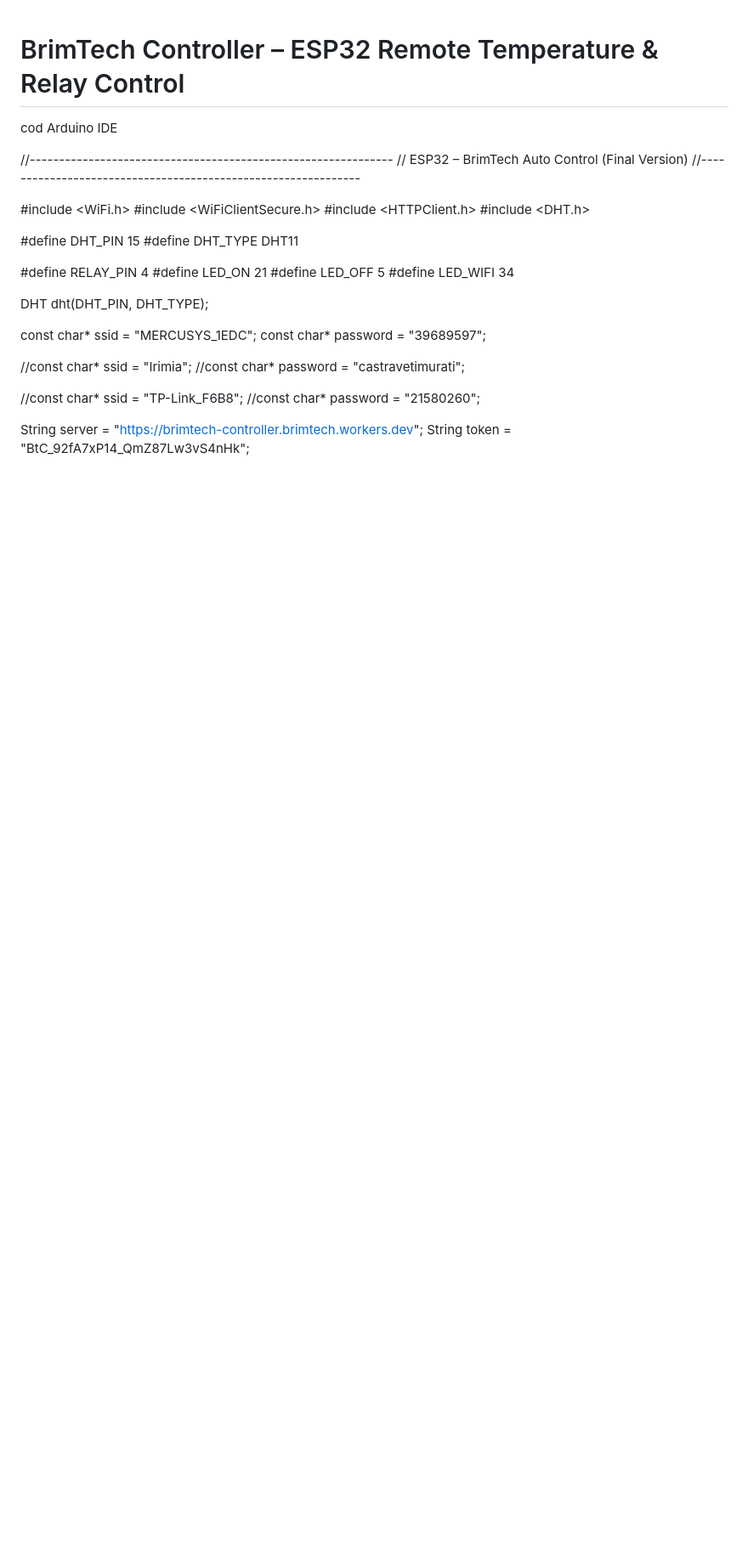
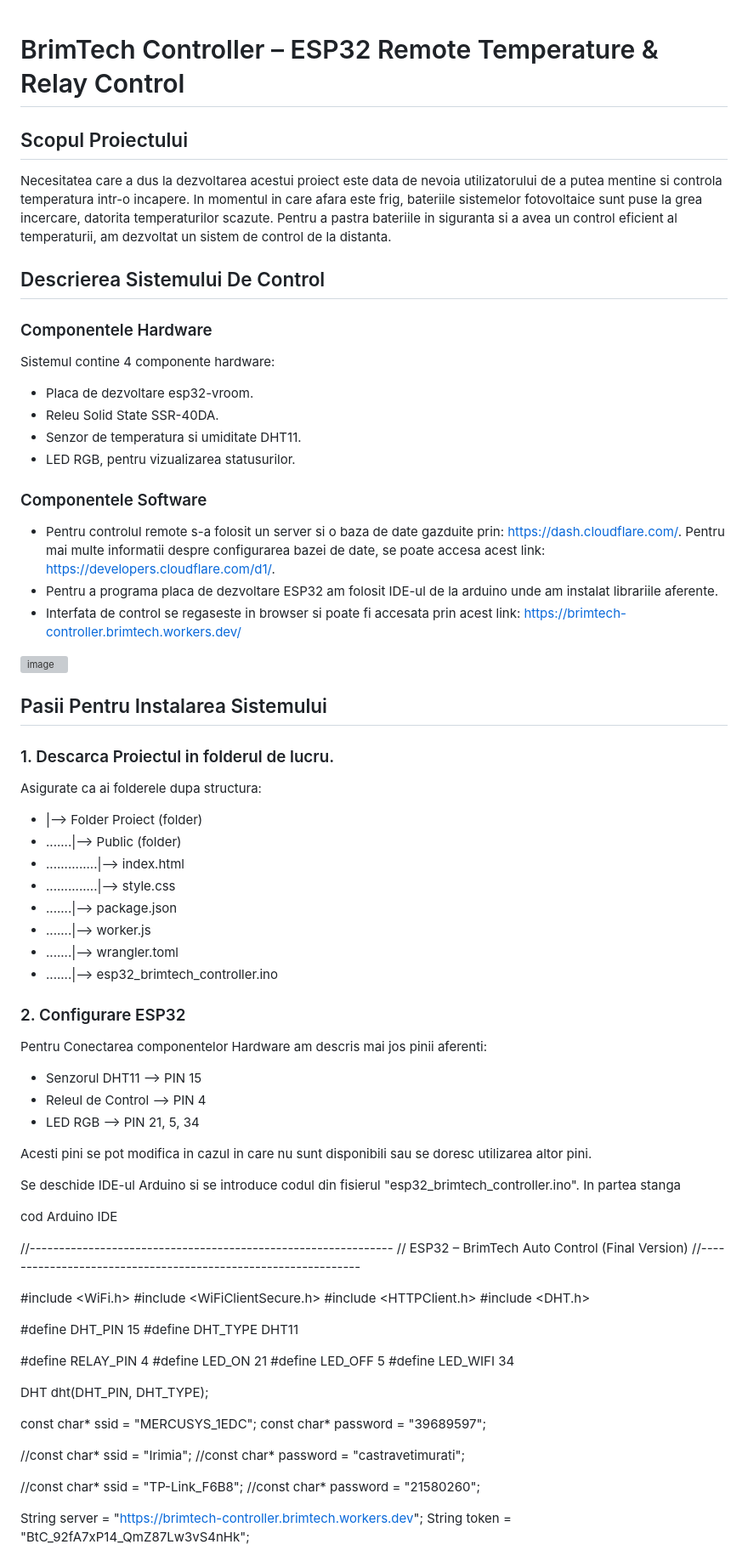
Before and after one commit to Dorin-Irimia/ESP32-Remote_Control---Render-deploy, a Markdown page: README.md, the part around the change. Shown: that part at 85% size. GitHub-like rendering; blank space fills up the shorter version; grey boxes are pictures that could not be loaded.

Commit message:
Enhance README with project and installation details
Added project scope, system description, installation steps, and hardware configuration details to the README.

```diff
--- a/README.md
+++ b/README.md
@@ -1,4 +1,50 @@
 # BrimTech Controller – ESP32 Remote Temperature & Relay Control
+
+## Scopul Proiectului
+Necesitatea care a dus la dezvoltarea acestui proiect este data de nevoia utilizatorului de a putea mentine si controla temperatura intr-o incapere.
+In momentul in care afara este frig, bateriile sistemelor fotovoltaice sunt puse la grea incercare, datorita temperaturilor scazute. Pentru a pastra bateriile in siguranta si a avea un control eficient al temperaturii, am dezvoltat un sistem de control de la distanta.
+
+## Descrierea Sistemului De Control
+### Componentele Hardware
+Sistemul contine 4 componente hardware:
+- Placa de dezvoltare esp32-vroom.
+- Releu Solid State SSR-40DA.
+- Senzor de temperatura si umiditate DHT11.
+- LED RGB, pentru vizualizarea statusurilor.
+
+### Componentele Software
+- Pentru controlul remote s-a folosit un server si o baza de date gazduite prin: https://dash.cloudflare.com/. Pentru mai multe informatii despre configurarea bazei de date, se poate accesa acest link: https://developers.cloudflare.com/d1/.
+- Pentru a programa placa de dezvoltare ESP32 am folosit IDE-ul de la arduino unde am instalat librariile aferente.
+- Interfata de control se regaseste in browser si poate fi accesata prin acest link: https://brimtech-controller.brimtech.workers.dev/
+
+<img width="586" height="898" alt="image" src="https://github.com/user-attachments/assets/58b9d0ab-37a9-4a2c-971d-986144cf2589" />
+
+## Pasii Pentru Instalarea Sistemului
+
+### 1. Descarca Proiectul in folderul de lucru.
+Asigurate ca ai folderele dupa structura:
+
+- |--> Folder Proiect (folder)
+- .......|--> Public (folder)
+- ..............|--> index.html
+- ..............|--> style.css
+- .......|--> package.json
+- .......|--> worker.js
+- .......|--> wrangler.toml
+- .......|--> esp32_brimtech_controller.ino
+
+
+### 2. Configurare ESP32
+Pentru Conectarea componentelor Hardware am descris mai jos pinii aferenti:
+- Senzorul DHT11 --> PIN 15
+- Releul de Control --> PIN 4
+- LED RGB --> PIN 21, 5, 34
+
+Acesti pini se pot modifica in cazul in care nu sunt disponibili sau se doresc utilizarea altor pini.
+
+Se deschide IDE-ul Arduino si se introduce codul din fisierul "esp32_brimtech_controller.ino".
+In partea stanga
+
 cod Arduino IDE
 
 //--------------------------------------------------------------
```
